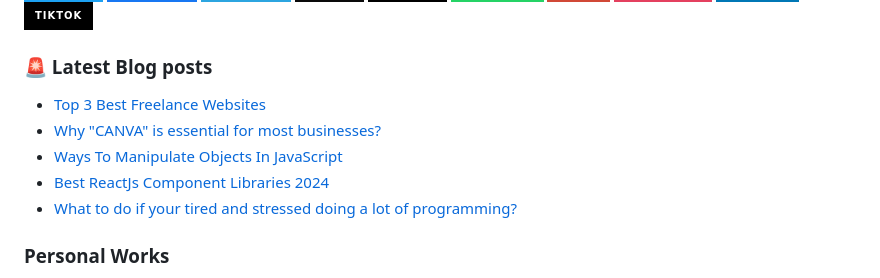
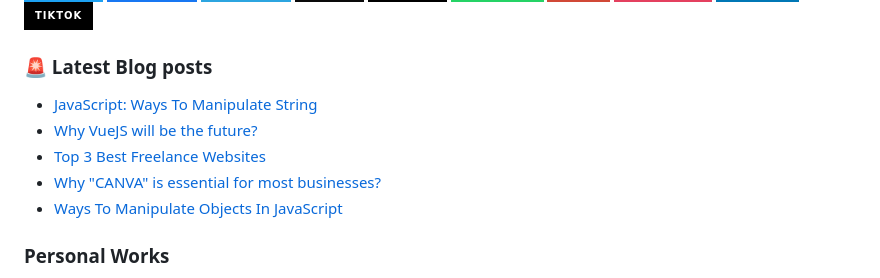
Before and after one commit to JenuelDev/JenuelDev, a Markdown page: README.md, the part around the change. Rendered like a GitHub page; badges without logos.

Commit message:
Updated with the latest blog posts

```diff
--- a/README.md
+++ b/README.md
@@ -63,11 +63,11 @@ When I’m not at the computer, I’m usually playing a guitar even though I'm n
 ### 🚨 Latest Blog posts
 
 <!-- BLOG-POST-LIST:START -->
+- [JavaScript: Ways To Manipulate String](https://brojenuel.com/blog/JavaScript-Ways-To-Manipulate-String)
+- [Why VueJS will be the future?](https://brojenuel.com/blog/Why-VueJS-will-be-the-future-)
 - [Top 3 Best Freelance Websites](https://brojenuel.com/blog/Top-3-Best-Freelance-Websites)
 - [Why &quot;CANVA&quot; is essential for most businesses?](https://brojenuel.com/blog/Why-CANVA-is-essential-for-most-businesses-)
 - [Ways To Manipulate Objects In JavaScript](https://brojenuel.com/blog/Ways-To-Manipulate-Objects-In-JavaScript)
-- [Best ReactJs Component Libraries 2024](https://brojenuel.com/blog/Best-ReactJs-Component-Libraries-2024)
-- [What to do if your tired and stressed doing a lot of programming?](https://brojenuel.com/blog/What-to-do-if-your-tired-and-stressed-doing-a-lot-of-programming-)
 <!-- BLOG-POST-LIST:END -->
 
 ### Personal Works
```
